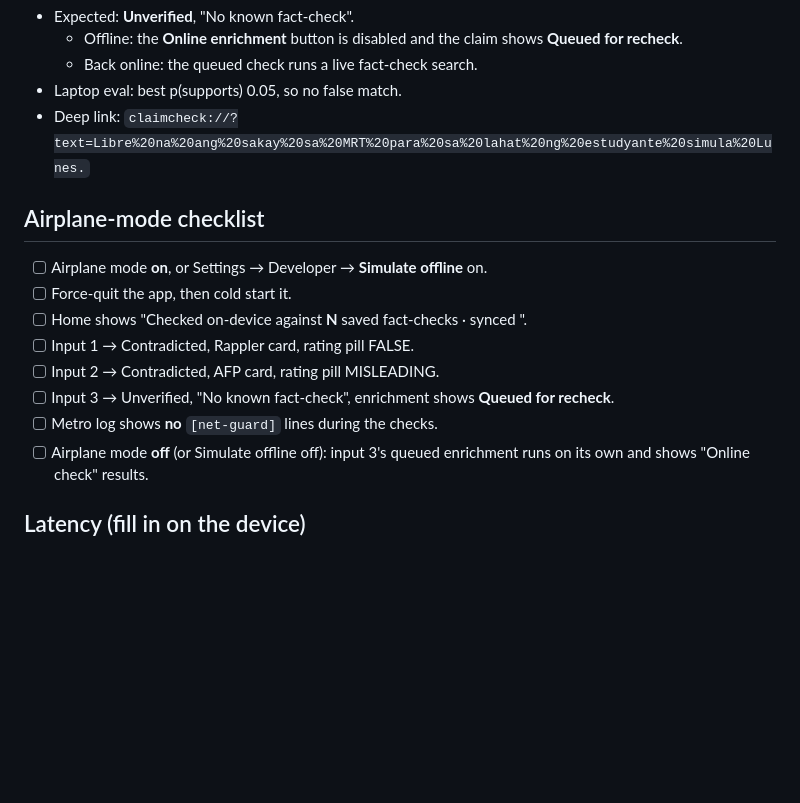
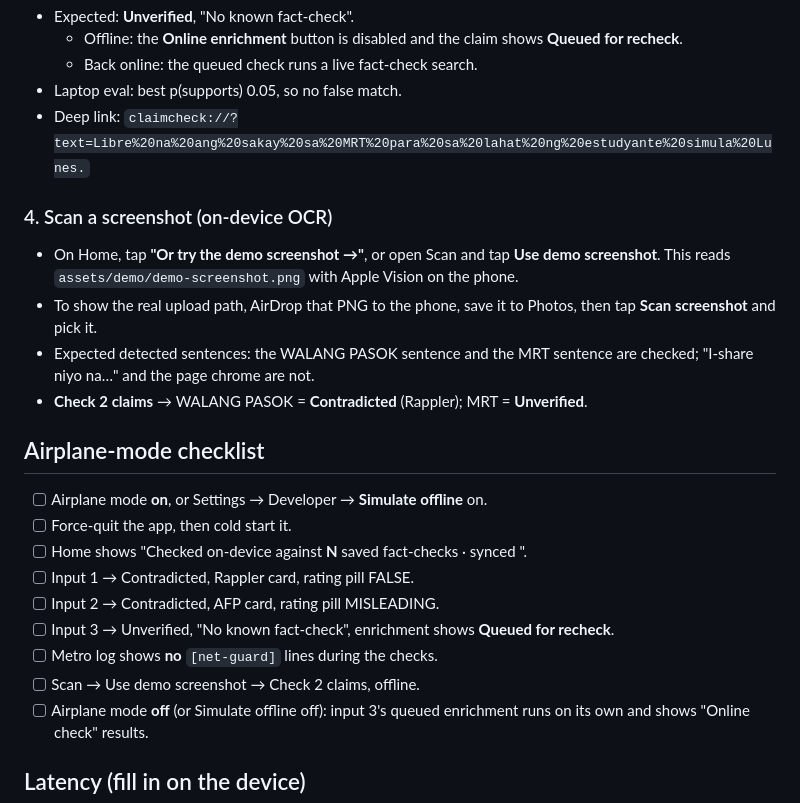
Before and after one commit to brenfreeze/claim-check, a Markdown page: DEMO.md, the part around the change. Drawn GitHub-style; blank space fills up the shorter version.

Commit message:
docs(demo): scan-screenshot step
Co-Authored-By: Claude Opus 5.5 <noreply@anthropic.com>

```diff
--- a/DEMO.md
+++ b/DEMO.md
@@ -51,6 +51,13 @@ Libre na ang sakay sa MRT para sa lahat ng estudyante simula Lunes.
 - Laptop eval: best p(supports) 0.05, so no false match.
 - Deep link: `claimcheck://?text=Libre%20na%20ang%20sakay%20sa%20MRT%20para%20sa%20lahat%20ng%20estudyante%20simula%20Lunes.`
 
+### 4. Scan a screenshot (on-device OCR)
+
+- On Home, tap **"Or try the demo screenshot →"**, or open Scan and tap **Use demo screenshot**. This reads `assets/demo/demo-screenshot.png` with Apple Vision on the phone.
+- To show the real upload path, AirDrop that PNG to the phone, save it to Photos, then tap **Scan screenshot** and pick it.
+- Expected detected sentences: the WALANG PASOK sentence and the MRT sentence are checked; "I-share niyo na…" and the page chrome are not.
+- **Check 2 claims** → WALANG PASOK = **Contradicted** (Rappler); MRT = **Unverified**.
+
 ## Airplane-mode checklist
 
 - [ ] Airplane mode **on**, or Settings → Developer → **Simulate offline** on.
@@ -60,6 +67,7 @@ Libre na ang sakay sa MRT para sa lahat ng estudyante simula Lunes.
 - [ ] Input 2 → Contradicted, AFP card, rating pill MISLEADING.
 - [ ] Input 3 → Unverified, "No known fact-check", enrichment shows **Queued for recheck**.
 - [ ] Metro log shows **no** `[net-guard]` lines during the checks.
+- [ ] Scan → Use demo screenshot → Check 2 claims, offline.
 - [ ] Airplane mode **off** (or Simulate offline off): input 3's queued enrichment runs on its own and shows "Online check" results.
 
 ## Latency (fill in on the device)
```
